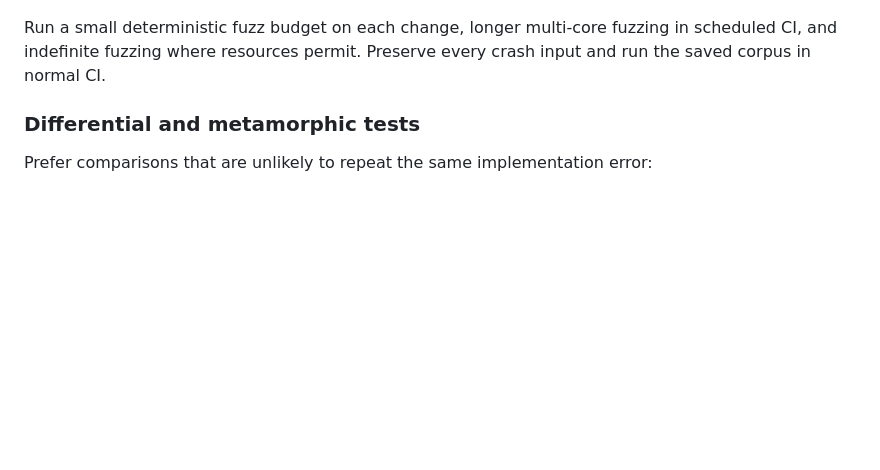
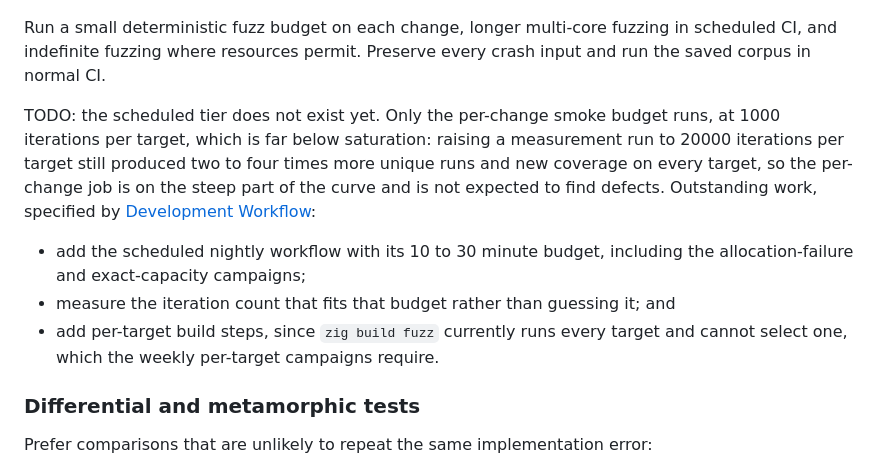
Before and after one commit to Subtlesplendor/phaser, a Markdown page: ENGINEERING_STYLE.md, the part around the change. Drawn GitHub-style; blank space fills up the shorter version.

Commit message:
docs: record the outstanding scheduled fuzzing tier
The per-change smoke budget is the only tier that runs. A measurement at 20000
iterations per target still produced two to four times more unique runs and new
coverage on every target, so 1000 iterations per change is well below
saturation and is not expected to find defects.

```diff
--- a/ENGINEERING_STYLE.md
+++ b/ENGINEERING_STYLE.md
@@ -343,6 +343,20 @@ Fuzz targets must check more than crashes. They also check:
 Run a small deterministic fuzz budget on each change, longer multi-core fuzzing in
 scheduled CI, and indefinite fuzzing where resources permit. Preserve every crash
 input and run the saved corpus in normal CI.
+
+TODO: the scheduled tier does not exist yet. Only the per-change smoke budget
+runs, at 1000 iterations per target, which is far below saturation: raising a
+measurement run to 20000 iterations per target still produced two to four times
+more unique runs and new coverage on every target, so the per-change job is on
+the steep part of the curve and is not expected to find defects. Outstanding
+work, specified by
+[Development Workflow](DEVELOPMENT_WORKFLOW.md#53-nightly-checks):
+
+- add the scheduled nightly workflow with its 10 to 30 minute budget, including
+  the allocation-failure and exact-capacity campaigns;
+- measure the iteration count that fits that budget rather than guessing it; and
+- add per-target build steps, since `zig build fuzz` currently runs every target
+  and cannot select one, which the weekly per-target campaigns require.
 
 ### Differential and metamorphic tests
 
```
